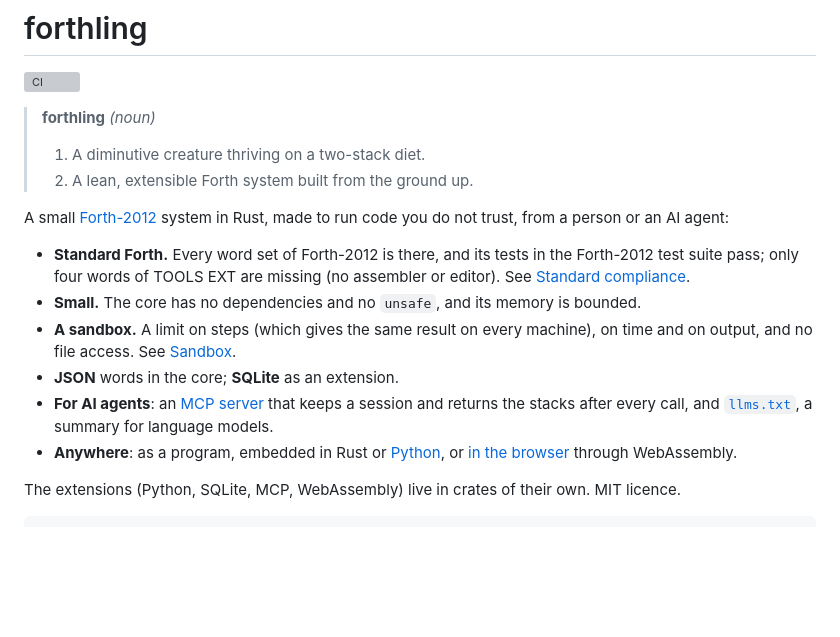
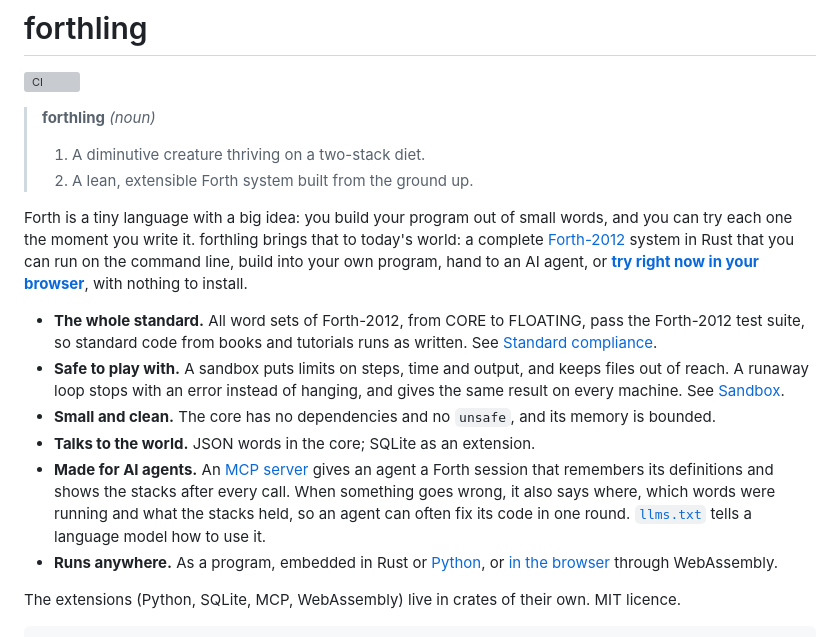
Before and after one commit to DeSchaker/forthling, a Markdown page: README.md, the part around the change. GitHub-like rendering; blank space fills up the shorter version; grey boxes are pictures that could not be loaded.

Commit message:
Invite readers in the README introduction
Open with what Forth offers and the playground, name the advantages
plainly, and tell agents that an error says where and what the stacks
held. Record in the roadmap that a token comparison with Python was
measured and does not favour Forth.

Co-Authored-By: Claude Opus 5.5 <noreply@anthropic.com>

```diff
--- a/README.md
+++ b/README.md
@@ -7,19 +7,28 @@
 > 1. A diminutive creature thriving on a two-stack diet.
 > 2. A lean, extensible Forth system built from the ground up.
 
-A small [Forth-2012](https://forth-standard.org/) system in Rust, made to run code you do
-not trust, from a person or an AI agent:
+Forth is a tiny language with a big idea: you build your program out of small words, and
+you can try each one the moment you write it. forthling brings that to today's world: a
+complete [Forth-2012](https://forth-standard.org/) system in Rust that you can run on the
+command line, build into your own program, hand to an AI agent, or
+**[try right now in your browser](https://deschaker.github.io/forthling/)**, with nothing
+to install.
 
-- **Standard Forth.** Every word set of Forth-2012 is there, and its tests in the
-  Forth-2012 test suite pass; only four words of TOOLS EXT are missing (no assembler or
-  editor). See [Standard compliance](#standard-compliance).
-- **Small.** The core has no dependencies and no `unsafe`, and its memory is bounded.
-- **A sandbox.** A limit on steps (which gives the same result on every machine), on time
-  and on output, and no file access. See [Sandbox](#sandbox).
-- **JSON** words in the core; **SQLite** as an extension.
-- **For AI agents**: an [MCP server](#for-ai-agents-mcp) that keeps a session and returns
-  the stacks after every call, and [`llms.txt`](llms.txt), a summary for language models.
-- **Anywhere**: as a program, embedded in Rust or [Python](#from-python), or
+- **The whole standard.** All word sets of Forth-2012, from CORE to FLOATING, pass the
+  Forth-2012 test suite, so standard code from books and tutorials runs as written. See
+  [Standard compliance](#standard-compliance).
+- **Safe to play with.** A sandbox puts limits on steps, time and output, and keeps files
+  out of reach. A runaway loop stops with an error instead of hanging, and gives the same
+  result on every machine. See [Sandbox](#sandbox).
+- **Small and clean.** The core has no dependencies and no `unsafe`, and its memory is
+  bounded.
+- **Talks to the world.** JSON words in the core; SQLite as an extension.
+- **Made for AI agents.** An [MCP server](#for-ai-agents-mcp) gives an agent a Forth
+  session that remembers its definitions and shows the stacks after every call. When
+  something goes wrong, it also says where, which words were running and what the stacks
+  held, so an agent can often fix its code in one round. [`llms.txt`](llms.txt) tells a
+  language model how to use it.
+- **Runs anywhere.** As a program, embedded in Rust or [Python](#from-python), or
   [in the browser](https://deschaker.github.io/forthling/) through WebAssembly.
 
 The extensions (Python, SQLite, MCP, WebAssembly) live in crates of their own. MIT
```
Also changed, not shown: ROADMAP.md (+9 -0 lines).
